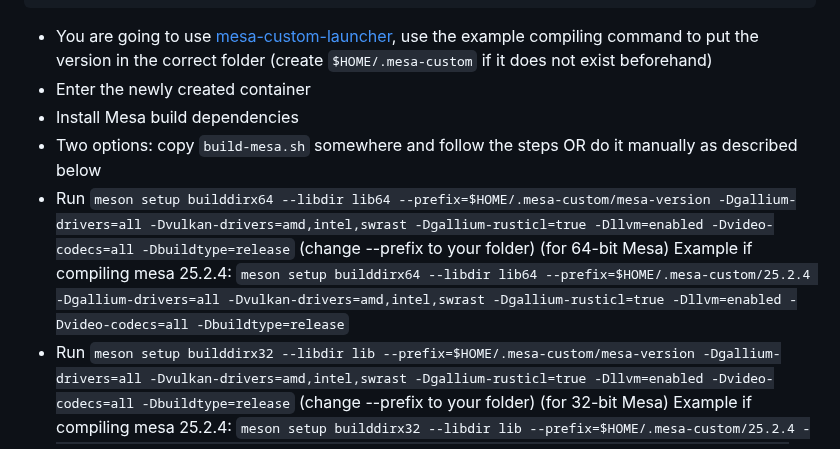
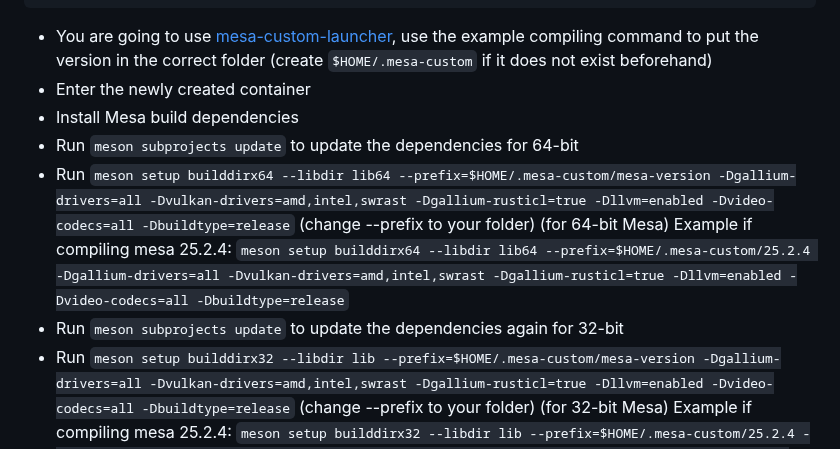
Before and after one commit to AleksandarBayrev/general-linux-fixes, a Markdown page: mesa-custom-builds/README.md, the part around the change. Drawn GitHub-style.

Commit message:
Update Mesa steps

```diff
--- a/mesa-custom-builds/README.md
+++ b/mesa-custom-builds/README.md
@@ -11,9 +11,10 @@ distrobox create --image docker.io/debian:13 --name debianx64 --platform linux/a
 * You are going to use [mesa-custom-launcher](https://github.com/AleksandarBayrev/mesa-custom-launcher), use the example compiling command to put the version in the correct folder (create `$HOME/.mesa-custom` if it does not exist beforehand)
 * Enter the newly created container
 * Install Mesa build dependencies
-* Two options: copy `build-mesa.sh` somewhere and follow the steps OR do it manually as described below
+* Run `meson subprojects update` to update the dependencies for 64-bit
 * Run `meson setup builddirx64 --libdir lib64 --prefix=$HOME/.mesa-custom/mesa-version -Dgallium-drivers=all -Dvulkan-drivers=amd,intel,swrast -Dgallium-rusticl=true -Dllvm=enabled -Dvideo-codecs=all -Dbuildtype=release` (change --prefix to your folder) (for 64-bit Mesa)
 Example if compiling mesa 25.2.4: `meson setup builddirx64 --libdir lib64 --prefix=$HOME/.mesa-custom/25.2.4 -Dgallium-drivers=all -Dvulkan-drivers=amd,intel,swrast -Dgallium-rusticl=true -Dllvm=enabled -Dvideo-codecs=all -Dbuildtype=release`
+* Run `meson subprojects update` to update the dependencies again for 32-bit
 * Run `meson setup builddirx32 --libdir lib --prefix=$HOME/.mesa-custom/mesa-version -Dgallium-drivers=all -Dvulkan-drivers=amd,intel,swrast -Dgallium-rusticl=true -Dllvm=enabled -Dvideo-codecs=all -Dbuildtype=release` (change --prefix to your folder) (for 32-bit Mesa)
 Example if compiling mesa 25.2.4: `meson setup builddirx32 --libdir lib --prefix=$HOME/.mesa-custom/25.2.4 -Dgallium-drivers=all -Dvulkan-drivers=amd,intel,swrast -Dgallium-rusticl=true -Dllvm=enabled -Dvideo-codecs=all -Dbuildtype=release`
 * Run `meson compile -C builddirx64` to compile it (64-bit)
```
